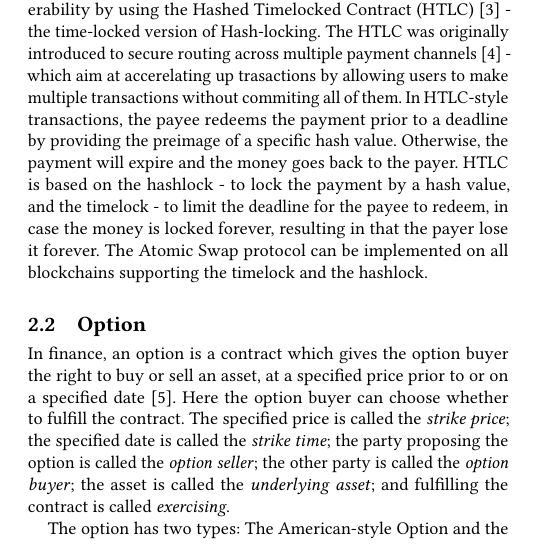
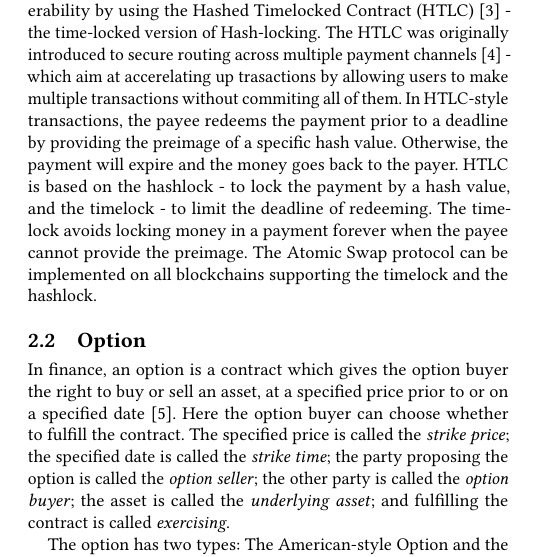
Before and after one commit to DEX-ware/fair-atomic-swap, a LaTeX paper (paper/main.tex, which reads paper/sections/2background.tex): part of one column of page 2 of 12, cut so that both start at the same text. Compiled offline with pdfLaTeX.

Commit message:
fix https://github.com/HAOYUatHZ/RWorldSecCrossChainPayment/pull/26#discussion_r283162194

```diff
--- a/paper/sections/2background.tex
+++ b/paper/sections/2background.tex
@@ -23,8 +23,9 @@ Atomic Swap supports the Chain Interoperability by using the Hashed Timelocked C
 The HTLC was originally introduced to secure routing across multiple payment channels~\cite{paychannel2018btcwiki} - which aim at accerelating up trasactions by allowing users to make multiple transactions without commiting all of them.
 In HTLC-style transactions, the payee redeems the payment prior to a deadline by providing the preimage of a specific hash value.
 Otherwise, the payment will expire and the money goes back to the payer.
-HTLC is based on the hashlock - to lock the payment by a hash value, and the timelock - to limit the deadline for the payee to redeem, in case the money is locked forever, resulting in that the payer lose it forever.
+HTLC is based on the hashlock - to lock the payment by a hash value, and the timelock - to limit the deadline of redeeming. The timelock avoids locking money in a payment forever when the payee cannot provide the preimage.
 The Atomic Swap protocol can be implemented on all blockchains supporting the timelock and the hashlock.
+
 
 \subsection{Option}
 \label{subsec:background_option}
```
